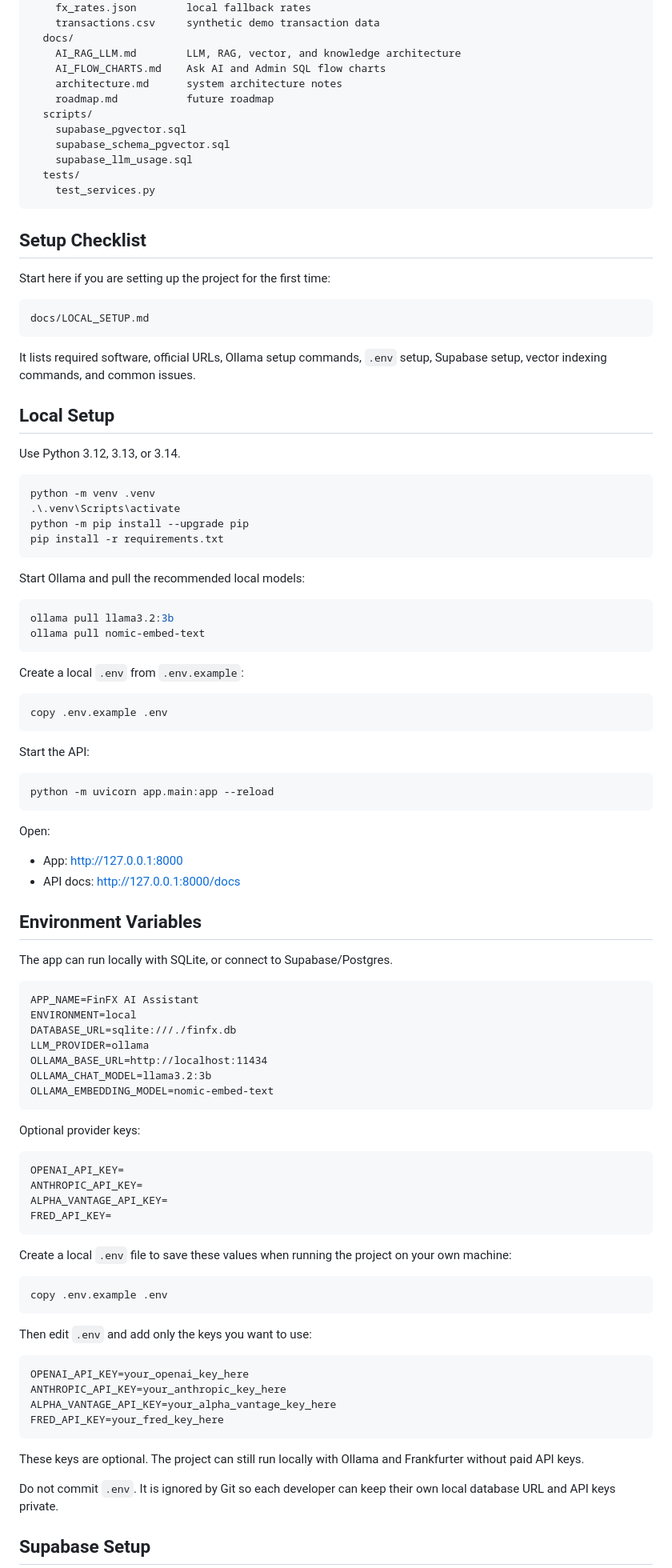
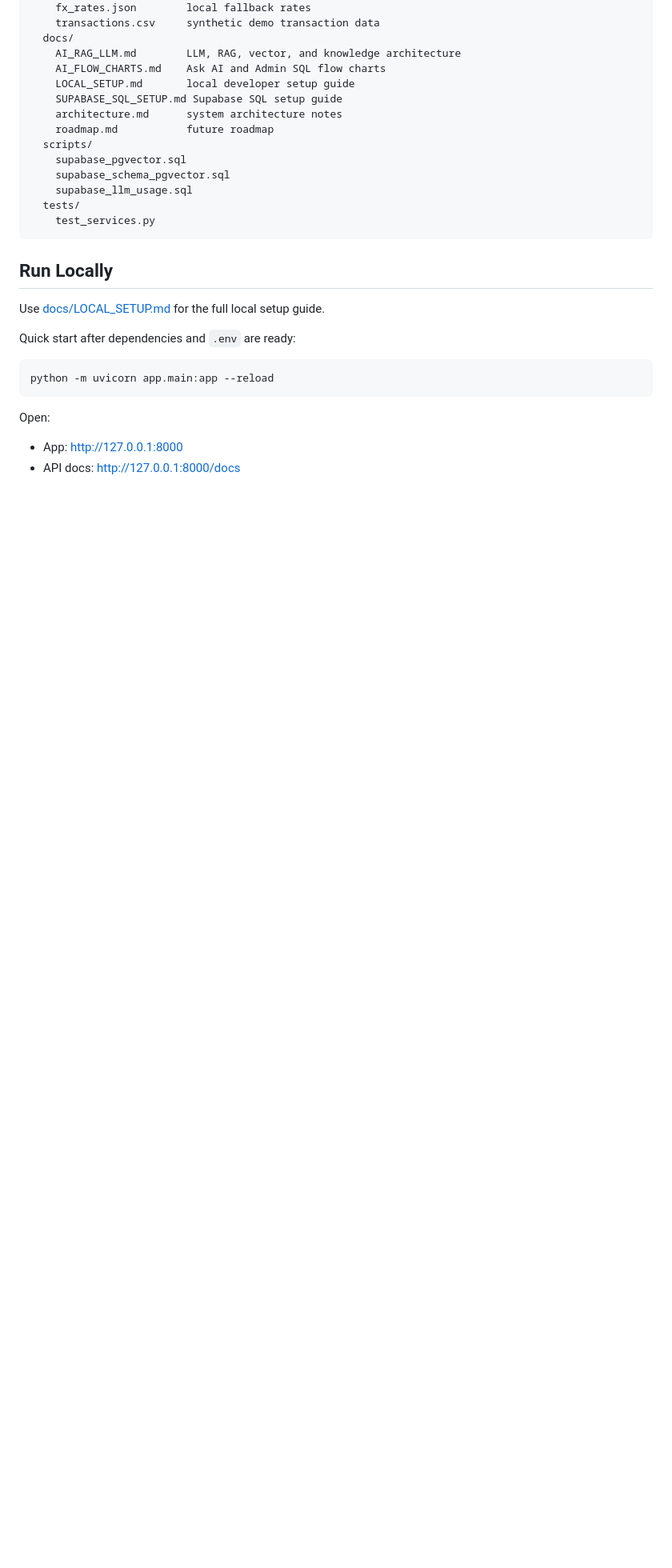
Before and after one commit to Tharun1045/finfx-ai-assistant, a Markdown page: README.md, the part around one of its changes. Shown at 80% size. Drawn GitHub-style; blank space fills up the shorter version.

Commit message:
Clean README setup references

````diff
--- a/README.md
+++ b/README.md
@@ -72,6 +69,8 @@ finfx-ai-assistant/
   docs/
     AI_RAG_LLM.md        LLM, RAG, vector, and knowledge architecture
     AI_FLOW_CHARTS.md    Ask AI and Admin SQL flow charts
+    LOCAL_SETUP.md       local developer setup guide
+    SUPABASE_SQL_SETUP.md Supabase SQL setup guide
     architecture.md      system architecture notes
     roadmap.md           future roadmap
   scripts/
@@ -82,41 +81,11 @@ finfx-ai-assistant/
     test_services.py
 ```
 
-## Setup Checklist
+## Run Locally
 
-Start here if you are setting up the project for the first time:
+Use [docs/LOCAL_SETUP.md](docs/LOCAL_SETUP.md) for the full local setup guide.
 
-```text
-docs/LOCAL_SETUP.md
-```
-
-It lists required software, official URLs, Ollama setup commands, `.env` setup, Supabase setup, vector indexing commands, and common issues.
-
-## Local Setup
-
-Use Python 3.12, 3.13, or 3.14.
-
-```powershell
-python -m venv .venv
-.\.venv\Scripts\activate
-python -m pip install --upgrade pip
-pip install -r requirements.txt
-```
-
-Start Ollama and pull the recommended local models:
-
-```powershell
-ollama pull llama3.2:3b
-ollama pull nomic-embed-text
-```
-
-Create a local `.env` from `.env.example`:
-
-```powershell
-copy .env.example .env
-```
-
-Start the API:
+Quick start after dependencies and `.env` are ready:
 
 ```powershell
 python -m uvicorn app.main:app --reload
@@ -127,47 +96,3 @@ Open:
 - App: http://127.0.0.1:8000
 - API docs: http://127.0.0.1:8000/docs
 
-## Environment Variables
-
-The app can run locally with SQLite, or connect to Supabase/Postgres.
-
-```text
-APP_NAME=FinFX AI Assistant
-ENVIRONMENT=local
-DATABASE_URL=sqlite:///./finfx.db
-LLM_PROVIDER=ollama
-OLLAMA_BASE_URL=http://localhost:11434
-OLLAMA_CHAT_MODEL=llama3.2:3b
-OLLAMA_EMBEDDING_MODEL=nomic-embed-text
-```
-
-Optional provider keys:
-
-```text
-OPENAI_API_KEY=
-ANTHROPIC_API_KEY=
-ALPHA_VANTAGE_API_KEY=
-FRED_API_KEY=
-```
-
-Create a local `.env` file to save these values when running the project on your own machine:
-
-```powershell
-copy .env.example .env
-```
-
-Then edit `.env` and add only the keys you want to use:
-
-```text
-OPENAI_API_KEY=your_openai_key_here
-ANTHROPIC_API_KEY=your_anthropic_key_here
-ALPHA_VANTAGE_API_KEY=your_alpha_vantage_key_here
-FRED_API_KEY=your_fred_key_here
-```
-
-These keys are optional. The project can still run locally with Ollama and Frankfurter without paid API keys.
-
-Do not commit `.env`. It is ignored by Git so each developer can keep their own local database URL and API keys private.
-
-## Supabase Setup
-
````
Also changed, not shown: other parts of README.md (+8 -46 lines).
